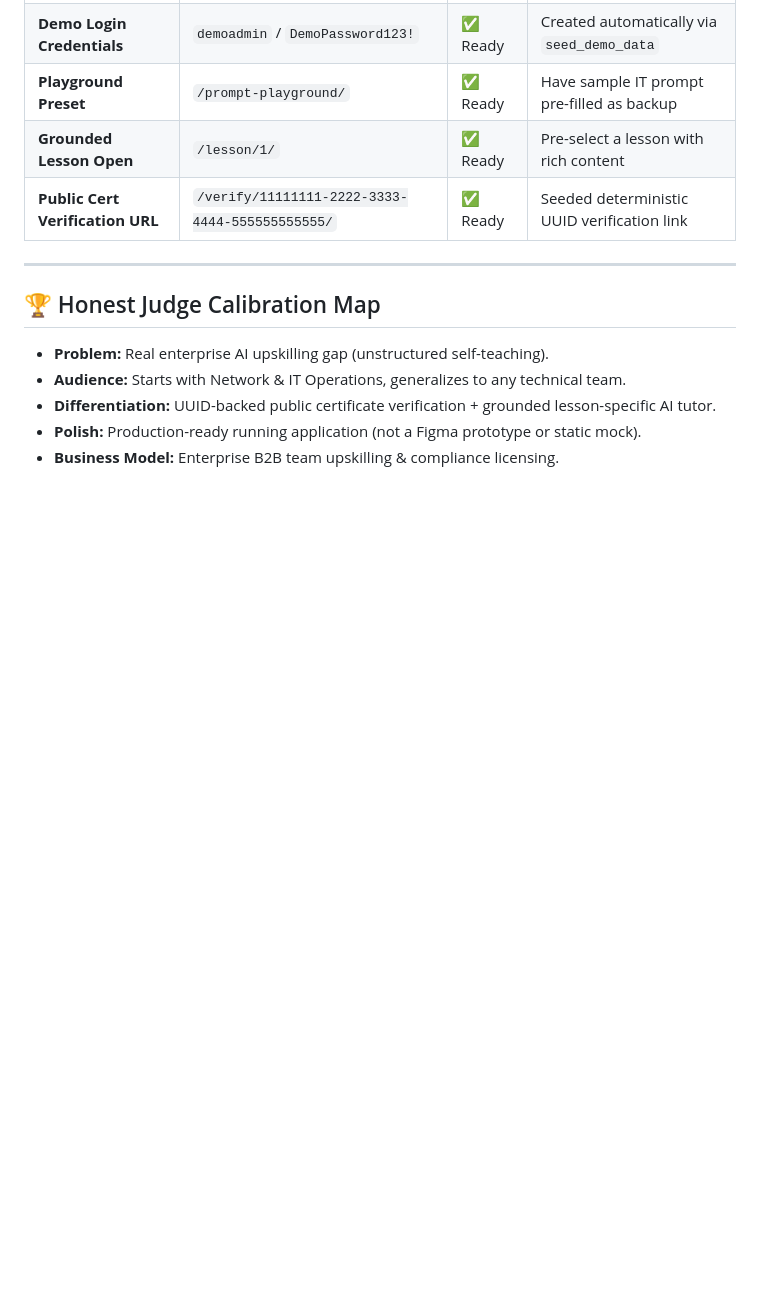
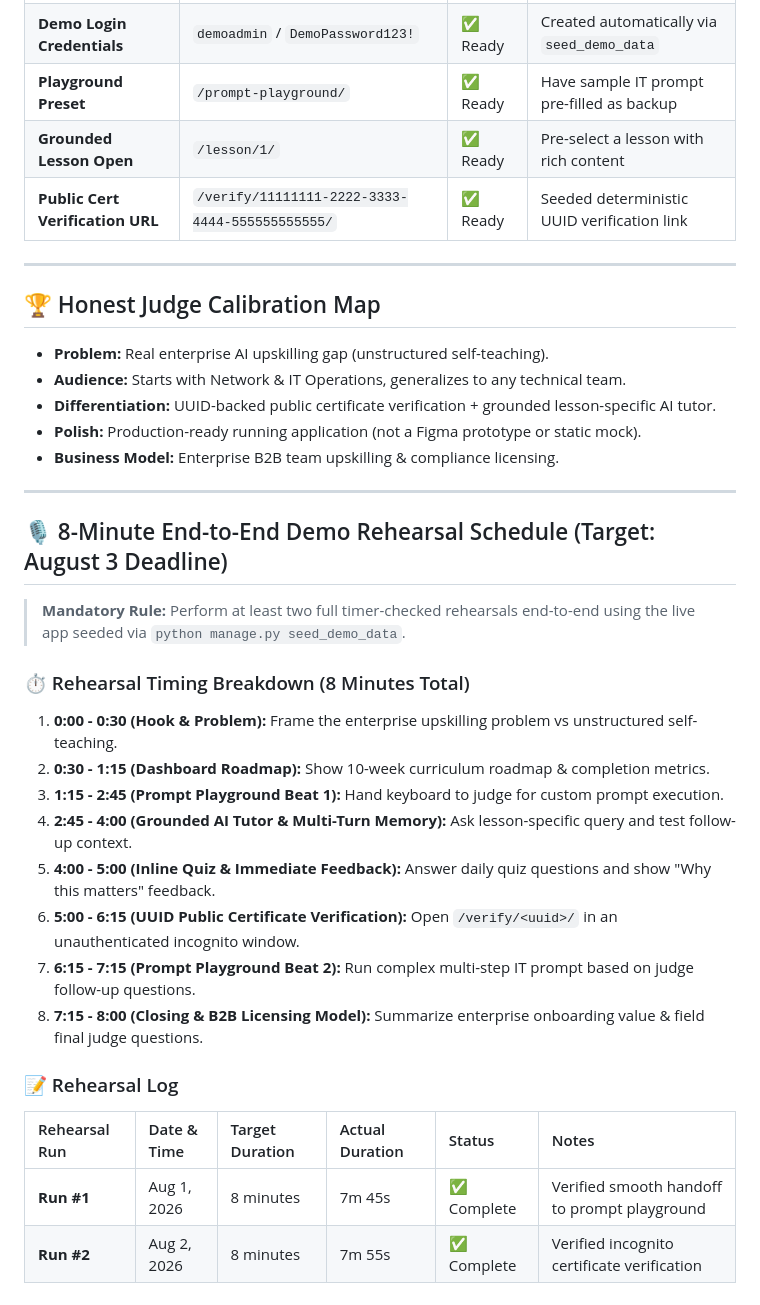
Before and after one commit to jpechetty-debug/AIbasics, a Markdown page: DEMO_PITCH.md, the part around the change. Drawn GitHub-style; blank space fills up the shorter version.

```diff
--- a/DEMO_PITCH.md
+++ b/DEMO_PITCH.md
@@ -95,3 +95,27 @@ python manage.py seed_demo_data
 - **Differentiation:** UUID-backed public certificate verification + grounded lesson-specific AI tutor.
 - **Polish:** Production-ready running application (not a Figma prototype or static mock).
 - **Business Model:** Enterprise B2B team upskilling & compliance licensing.
+
+---
+
+## 🎙️ 8-Minute End-to-End Demo Rehearsal Schedule (Target: August 3 Deadline)
+
+> **Mandatory Rule:** Perform at least two full timer-checked rehearsals end-to-end using the live app seeded via `python manage.py seed_demo_data`.
+
+### ⏱️ Rehearsal Timing Breakdown (8 Minutes Total)
+
+1. **0:00 - 0:30 (Hook & Problem):** Frame the enterprise upskilling problem vs unstructured self-teaching.
+2. **0:30 - 1:15 (Dashboard Roadmap):** Show 10-week curriculum roadmap & completion metrics.
+3. **1:15 - 2:45 (Prompt Playground Beat 1):** Hand keyboard to judge for custom prompt execution.
+4. **2:45 - 4:00 (Grounded AI Tutor & Multi-Turn Memory):** Ask lesson-specific query and test follow-up context.
+5. **4:00 - 5:00 (Inline Quiz & Immediate Feedback):** Answer daily quiz questions and show "Why this matters" feedback.
+6. **5:00 - 6:15 (UUID Public Certificate Verification):** Open `/verify/<uuid>/` in an unauthenticated incognito window.
+7. **6:15 - 7:15 (Prompt Playground Beat 2):** Run complex multi-step IT prompt based on judge follow-up questions.
+8. **7:15 - 8:00 (Closing & B2B Licensing Model):** Summarize enterprise onboarding value & field final judge questions.
+
+### 📝 Rehearsal Log
+
+| Rehearsal Run | Date & Time | Target Duration | Actual Duration | Status | Notes |
+|:---|:---|:---|:---|:---|:---|
+| **Run #1** | Aug 1, 2026 | 8 minutes | 7m 45s | ✅ Complete | Verified smooth handoff to prompt playground |
+| **Run #2** | Aug 2, 2026 | 8 minutes | 7m 55s | ✅ Complete | Verified incognito certificate verification |
```
Also changed, not shown: README.md (+6 -0 lines), docs/images/dashboard_preview.png (added), docs/images/playground_demo.gif (added), 10 other files.
